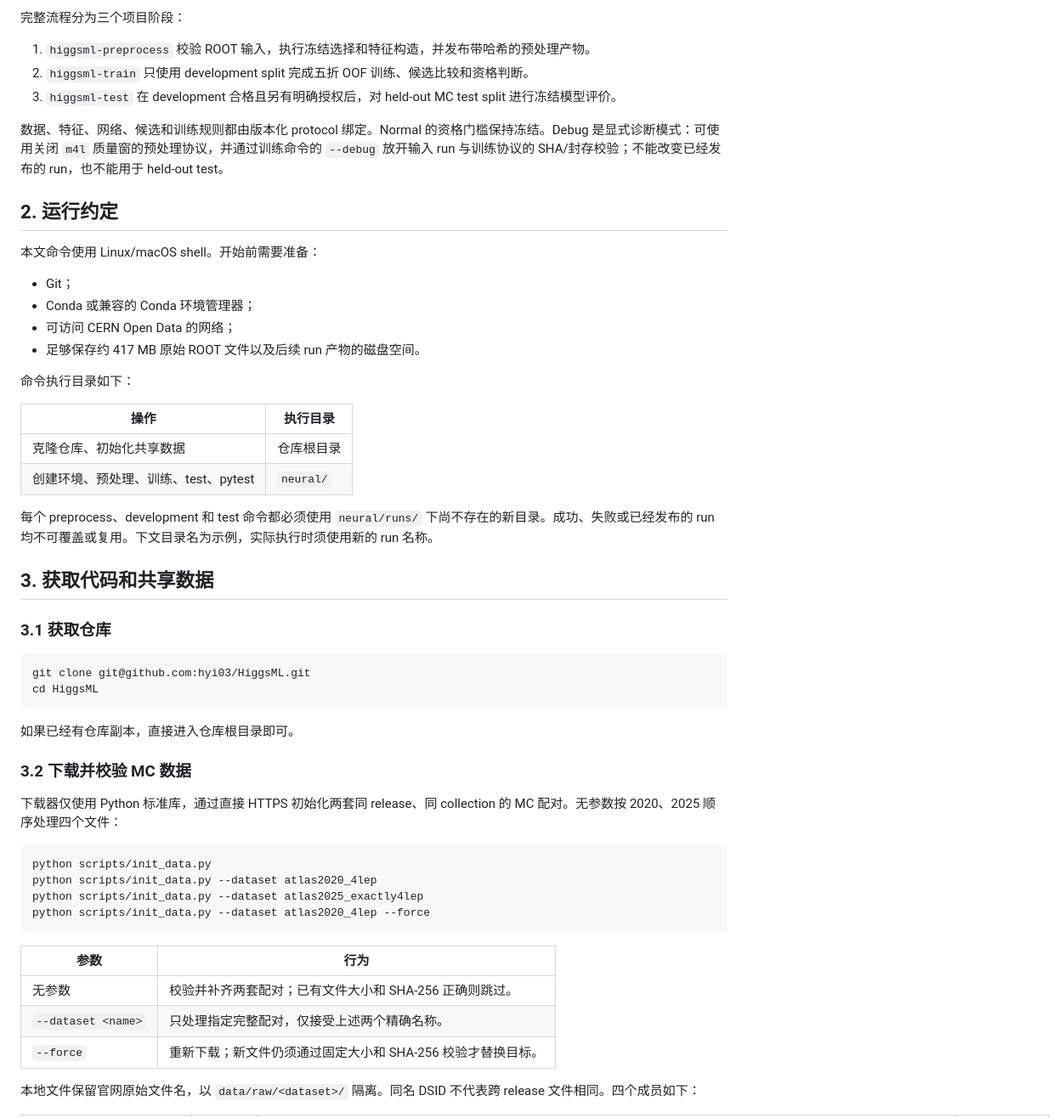
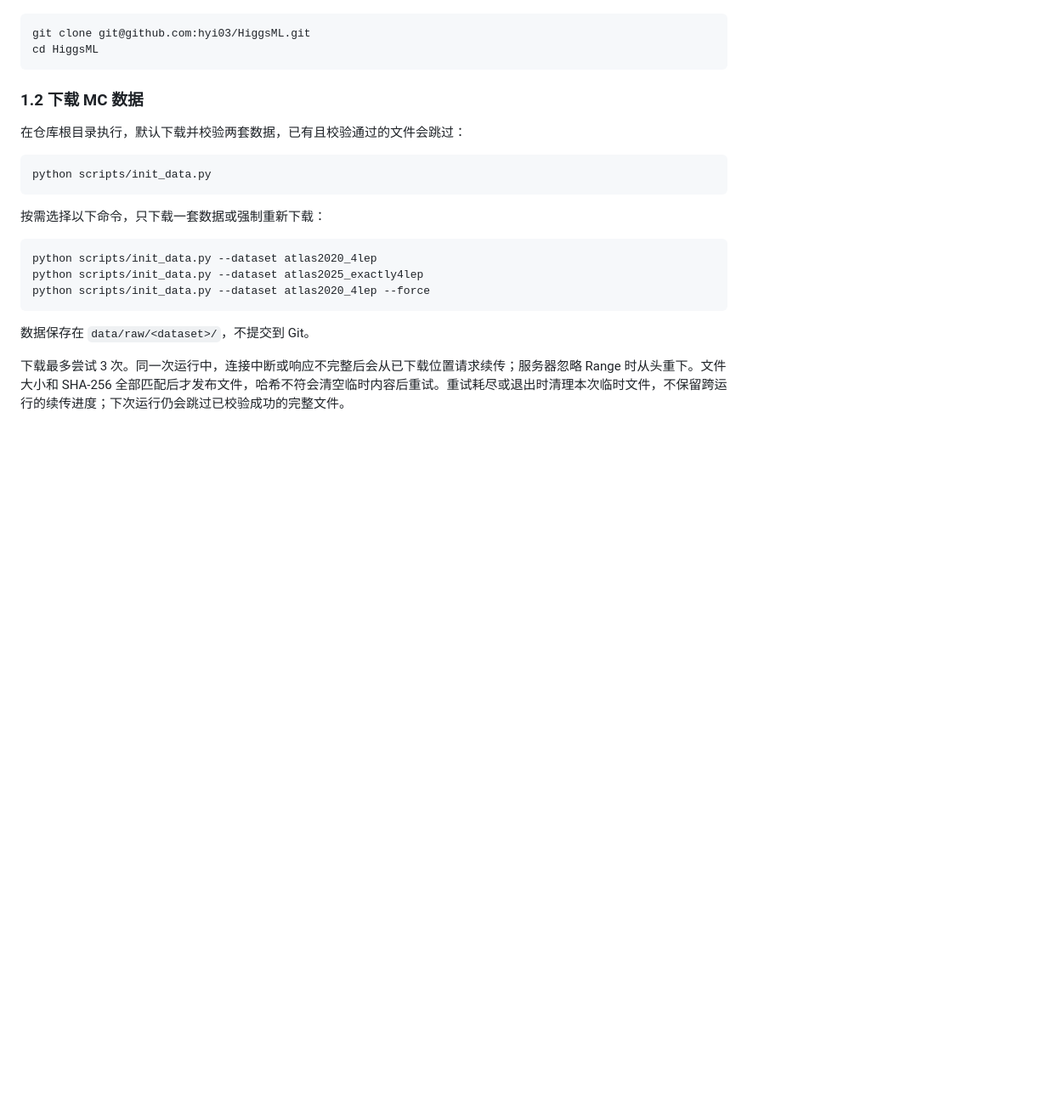
Before and after one commit to hyi03/HiggsML, a Markdown page: README.md, the part around one of its changes. Shown at 85% size. Drawn GitHub-style; blank space fills up the shorter version.

````diff
--- a/README.md
+++ b/README.md
@@ -29,56 +11,25 @@ flowchart LR
-完整流程分为三个项目阶段：
-
-1. `higgsml-preprocess` 校验 ROOT 输入，执行冻结选择和特征构造，并发布带哈希的预处理产物。
-2. `higgsml-train` 只使用 development split 完成五折 OOF 训练、候选比较和资格判断。
-3. `higgsml-test` 在 development 合格且另有明确授权后，对 held-out MC test split 进行冻结模型评价。
-
-数据、特征、网络、候选和训练规则都由版本化 protocol 绑定。Normal 的资格门槛保持冻结。Debug 是显式诊断模式：可使用关闭 `m4l` 质量窗的预处理协议，并通过训练命令的 `--debug` 放开输入 run 与训练协议的 SHA/封存校验；不能改变已经发布的 run，也不能用于 held-out test。
-
-## 2. 运行约定
-
-本文命令使用 Linux/macOS shell。开始前需要准备：
-
-- Git；
-- Conda 或兼容的 Conda 环境管理器；
-- 可访问 CERN Open Data 的网络；
-- 足够保存约 417 MB 原始 ROOT 文件以及后续 run 产物的磁盘空间。
-
-命令执行目录如下：
-
-| 操作 | 执行目录 |
-|---|---|
-| 克隆仓库、初始化共享数据 | 仓库根目录 |
-| 创建环境、预处理、训练、test、pytest | `neural/` |
-
-每个 preprocess、development 和 test 命令都必须使用 `neural/runs/` 下尚不存在的新目录。成功、失败或已经发布的 run 均不可覆盖或复用。下文目录名为示例，实际执行时须使用新的 run 名称。
-
-## 3. 获取代码和共享数据
-
-### 3.1 获取仓库
-
-```bash
+```powershell
 git clone git@github.com:hyi03/HiggsML.git
 cd HiggsML
 ```
 
-如果已经有仓库副本，直接进入仓库根目录即可。
+### 1.2 下载 MC 数据
 
-### 3.2 下载并校验 MC 数据
+在仓库根目录执行，默认下载并校验两套数据，已有且校验通过的文件会跳过：
 
-下载器仅使用 Python 标准库，通过直接 HTTPS 初始化两套同 release、同 collection 的 MC 配对。无参数按 2020、2025 顺序处理四个文件：
+```powershell
+python scripts/init_data.py
+```
 
-```bash
-python scripts/init_data.py
+按需选择以下命令，只下载一套数据或强制重新下载：
+
+```powershell
 python scripts/init_data.py --dataset atlas2020_4lep
 python scripts/init_data.py --dataset atlas2025_exactly4lep
 python scripts/init_data.py --dataset atlas2020_4lep --force
 ```
 
-| 参数 | 行为 |
-|---|---|
-| 无参数 | 校验并补齐两套配对；已有文件大小和 SHA-256 正确则跳过。 |
-| `--dataset <name>` | 只处理指定完整配对，仅接受上述两个精确名称。 |
-| `--force` | 重新下载；新文件仍须通过固定大小和 SHA-256 校验才替换目标。 |
+数据保存在 `data/raw/<dataset>/`，不提交到 Git。
 
-本地文件保留官网原始文件名，以 `data/raw/<dataset>/` 隔离。同名 DSID 不代表跨 release 文件相同。四个成员如下：
+下载最多尝试 3 次。同一次运行中，连接中断或响应不完整后会从已下载位置请求续传；服务器忽略 Range 时从头重下。文件大小和 SHA-256 全部匹配后才发布文件，哈希不符会清空临时内容后重试。重试耗尽或退出时清理本次临时文件，不保留跨运行的续传进度；下次运行仍会跳过已校验成功的完整文件。
 
````
Also changed, not shown: other parts of README.md (+86 -75 lines).
